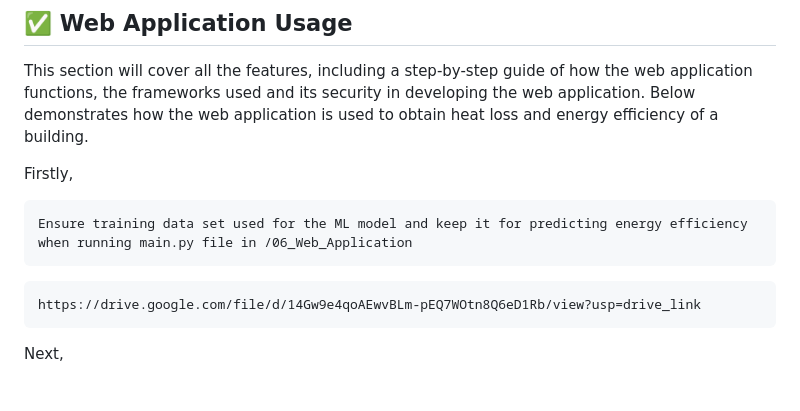
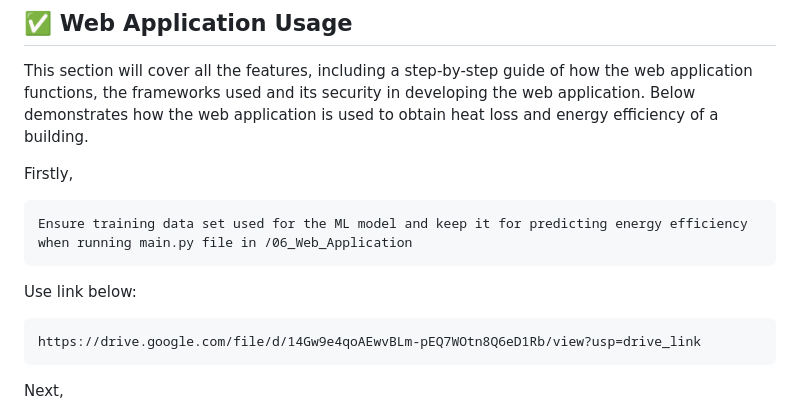
Before and after one commit to King-Remy/My-Home-Sustainability-Tool, a Markdown page: README.md, the part around the change. Rendered like a GitHub page; blank space fills up the shorter version.

````diff
--- a/README.md
+++ b/README.md
@@ -76,6 +76,7 @@ Firstly,
 ```
 Ensure training data set used for the ML model and keep it for predicting energy efficiency when running main.py file in /06_Web_Application
 ```
+Use link below:
 ```
 https://drive.google.com/file/d/14Gw9e4qoAEwvBLm-pEQ7WOtn8Q6eD1Rb/view?usp=drive_link
 ```
````
